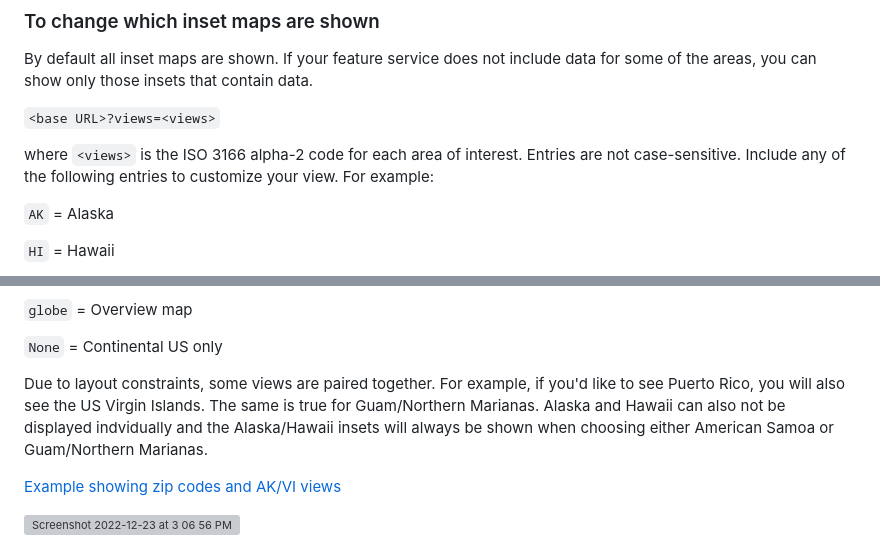
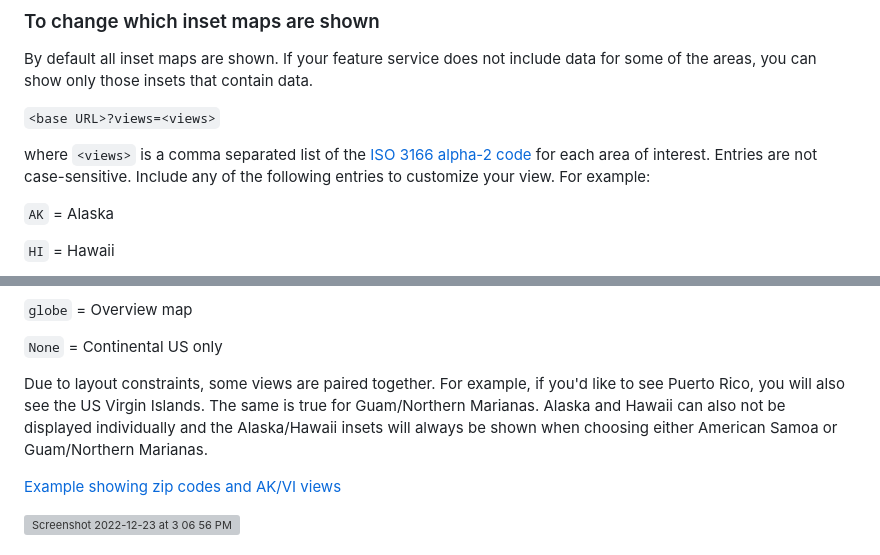
Before and after one commit to davidasbury/composite-map-usa, a Markdown page: README.md, 2 parts joined by grey strips. GitHub-like rendering; grey boxes are pictures that could not be loaded.

```diff
--- a/README.md
+++ b/README.md
@@ -39,7 +39,7 @@ By default all inset maps are shown. If your feature service does not include da
 
 ``<base URL>?views=<views>``
 
-where ``<views>`` is the ISO 3166 alpha-2 code for each area of interest. Entries are not case-sensitive. Include any of the following entries to customize your view. For example:
+where ``<views>`` is a comma separated list of the [ISO 3166 alpha-2 code](https://en.wikipedia.org/wiki/ISO_3166-1_alpha-2) for each area of interest. Entries are not case-sensitive. Include any of the following entries to customize your view. For example:
 
 
 ``AK`` = Alaska
@@ -63,7 +63,7 @@ where ``<views>`` is the ISO 3166 alpha-2 code for each area of interest. Entrie
 ``None`` = Continental US only
 
 
-Due to layout constraints, some views are paired together. For example, if you'd like to see Puerto Rico, you will also see the US Virgin Islands. The same is true for Guam/Northern Marianas. Alaska and Hawaii can also not be displayed indvidually and the Alaska/Hawaii insets will always be shown when choosing either American Samoa or Guam/Northern Marianas.
+Due to layout constraints, some views are paired together. For example, if you'd like to see Puerto Rico, you will also see the US Virgin Islands. The same is true for Guam/Northern Marianas. Alaska and Hawaii can also not be displayed individually and the Alaska/Hawaii insets will always be shown when choosing either American Samoa or Guam/Northern Marianas.
 
 [Example showing zip codes and AK/VI views](https://davidasbury.github.io/composite-map-usa/?featurelayer=c93f8a9f2a614ff8a31db732636eff9b&overview=67ab7f7c535c4687b6518e6d2343e8a2&views=ak,vi)
 
```
